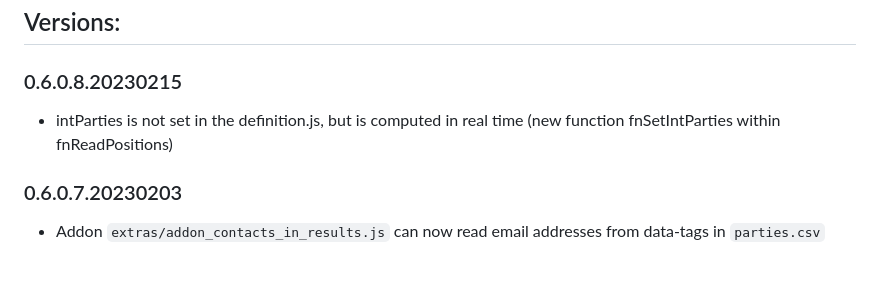
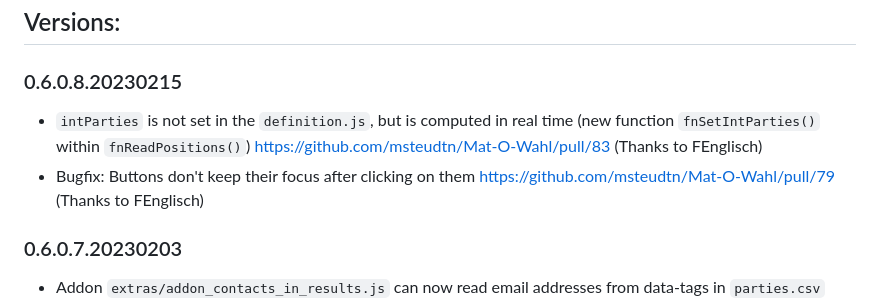
Before and after one commit to msteudtn/Mat-O-Wahl, a Markdown page: system/changelog.md, the part around the change. GitHub-like rendering; blank space fills up the shorter version.

```diff
--- a/system/changelog.md
+++ b/system/changelog.md
@@ -24,7 +24,8 @@
 
 ### 0.6.0.8.20230215
 
-- intParties is not set in the definition.js, but is computed in real time (new function fnSetIntParties within fnReadPositions)
+- `intParties` is not set in the `definition.js`, but is computed in real time (new function `fnSetIntParties()` within `fnReadPositions()`) https://github.com/msteudtn/Mat-O-Wahl/pull/83 (Thanks to FEnglisch)
+- Bugfix: Buttons don't keep their focus after clicking on them https://github.com/msteudtn/Mat-O-Wahl/pull/79 (Thanks to FEnglisch)
 
 ### 0.6.0.7.20230203
 
```
